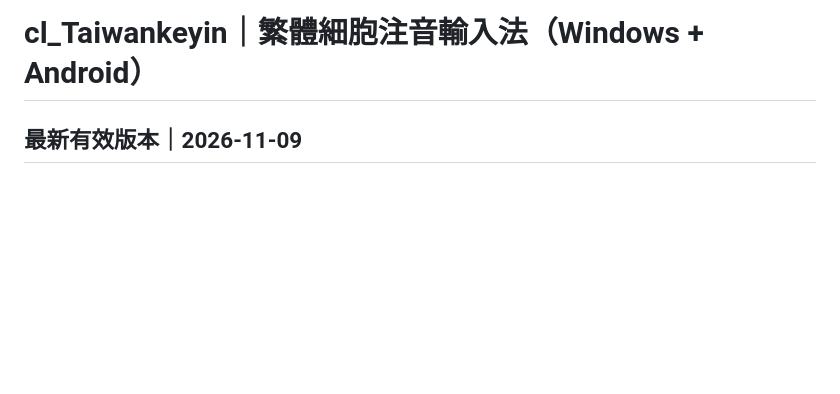
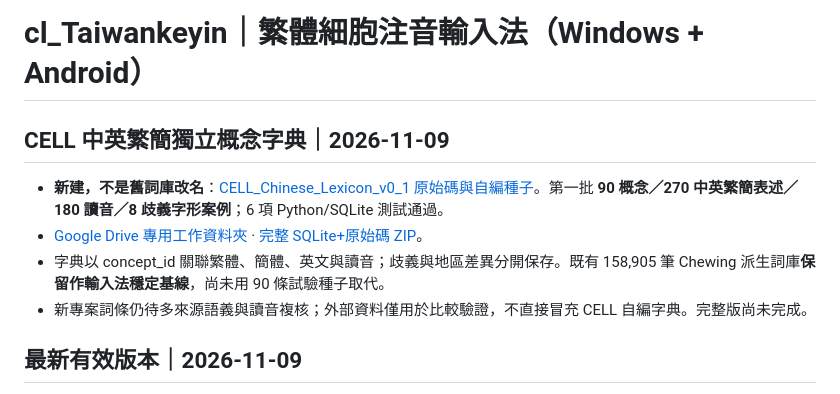
Before and after one commit to SunTung/Public-Showcase, a Markdown page: 公開展示/cl_Taiwankeyin/README.md, the part around the change. Rendered like a GitHub page; blank space fills up the shorter version.

Commit message:
docs(keyin): index independent reusable CELL English-Traditional-Simplified dictionary pilot

```diff
--- a/公開展示/cl_Taiwankeyin/README.md
+++ b/公開展示/cl_Taiwankeyin/README.md
@@ -1,4 +1,12 @@
 # cl_Taiwankeyin｜繁體細胞注音輸入法（Windows + Android）
+
+## CELL 中英繁簡獨立概念字典｜2026-11-09
+
+- **新建，不是舊詞庫改名**：[CELL_Chinese_Lexicon_v0_1 原始碼與自編種子](CELL_Chinese_Lexicon_v0_1/README.md)。第一批 **90 概念／270 中英繁簡表述／180 讀音／8 歧義字形案例**；6 項 Python/SQLite 測試通過。
+- [Google Drive 專用工作資料夾](https://drive.google.com/drive/folders/1HXBHw6XymF4Z9GNH8RMyRoT-bWJj0s82) · [完整 SQLite+原始碼 ZIP](https://drive.google.com/file/d/1_adKcwxChSy6pgKYYO4YMJJC9hNkVm2V/view)。
+- 字典以 concept_id 關聯繁體、簡體、英文與讀音；歧義與地區差異分開保存。既有 158,905 筆 Chewing 派生詞庫**保留作輸入法穩定基線**，尚未用 90 條試驗種子取代。
+- 新專案詞條仍待多來源語義與讀音複核；外部資料僅用於比較驗證，不直接冒充 CELL 自編字典。完整版尚未完成。
+
 
 ## 最新有效版本｜2026-11-09
 
```
